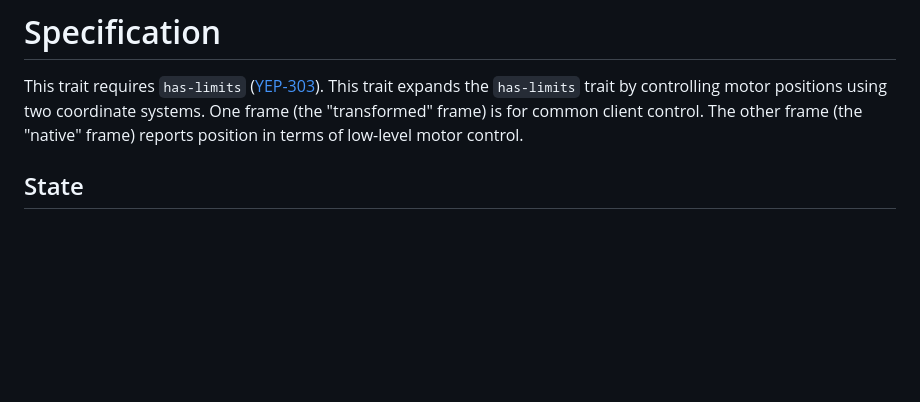
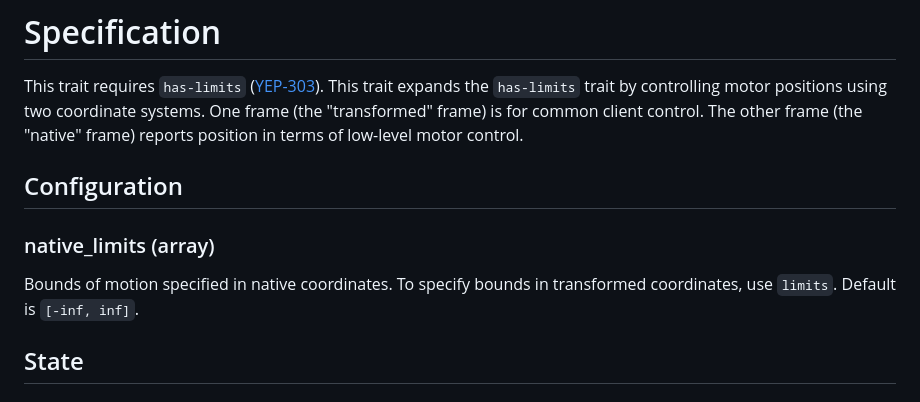
Before and after one commit to yaq-project/yeps, a Markdown page: yeps/yep-312.md, the part around the change printed below. Rendered like a GitHub page; blank space fills up the shorter version.

Commit message:
Update yep-312.md
Add `native_limits` to configuration

```diff
--- a/yeps/yep-312.md
+++ b/yeps/yep-312.md
@@ -79,6 +79,14 @@ This trait expands the `has-limits` trait by controlling motor positions using t
 One frame (the "transformed" frame) is for common client control.
 The other frame (the "native" frame) reports position in terms of low-level motor control.
 
+
+## Configuration
+
+### native_limits (array)
+
+Bounds of motion specified in native coordinates.
+To specify bounds in transformed coordinates, use `limits`.
+Default is `[-inf, inf]`.
 
 ## State
 
```
Also changed, not shown: other parts of yeps/yep-312.md (+1 -1 lines).
